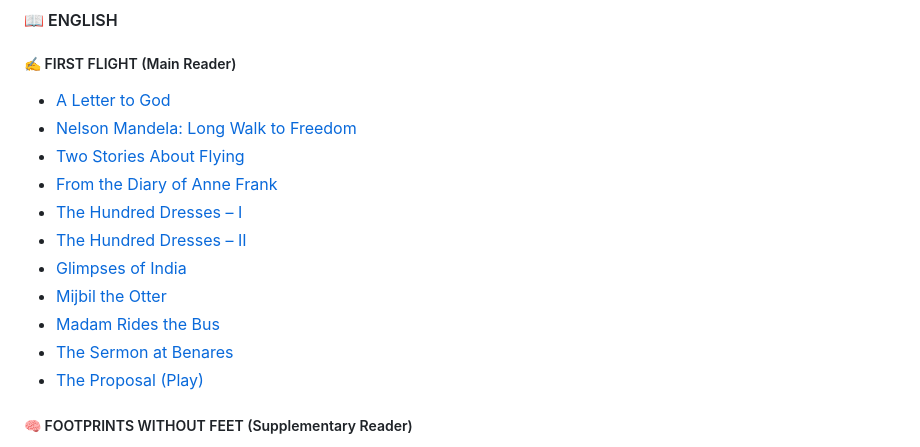
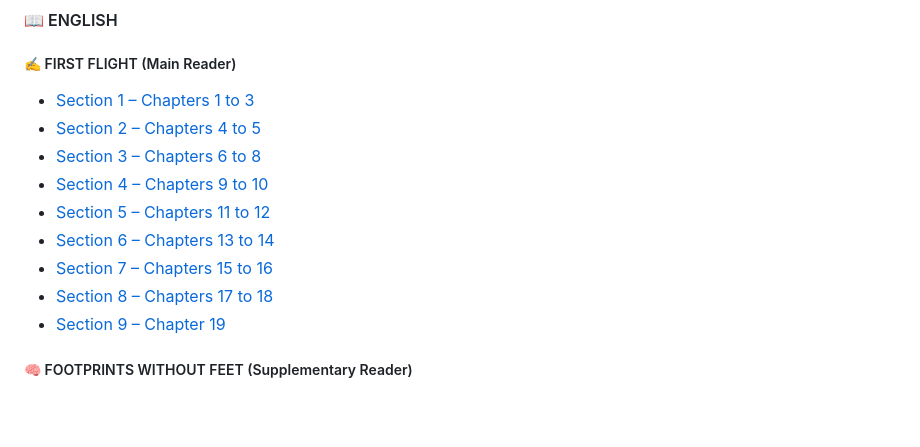
Before and after one commit to SlickMojang11/notebooks, a Markdown page: PDF-URLs.md, the part around the change. GitHub-like rendering; blank space fills up the shorter version.

Commit message:
Auto-commit: 2025-04-06 16:42:08

```diff
--- a/PDF-URLs.md
+++ b/PDF-URLs.md
@@ -65,17 +65,16 @@
 #### 📖 ENGLISH
 
 ##### ✍️ FIRST FLIGHT (Main Reader)
-- [A Letter to God](https://raw.githubusercontent.com/ubsr-official/notebooks/main/NCERT-PDF/ENGLISH/ENGLISH-FIRST_FLIGHT-A_LETTER_TO_GOD-1.pdf)
-- [Nelson Mandela: Long Walk to Freedom](https://raw.githubusercontent.com/ubsr-official/notebooks/main/NCERT-PDF/ENGLISH/ENGLISH-FIRST_FLIGHT-NELSON_MANDELA-2.pdf)
-- [Two Stories About Flying](https://raw.githubusercontent.com/ubsr-official/notebooks/main/NCERT-PDF/ENGLISH/ENGLISH-FIRST_FLIGHT-TWO_STORIES_ABOUT_FLYING-3.pdf)
-- [From the Diary of Anne Frank](https://raw.githubusercontent.com/ubsr-official/notebooks/main/NCERT-PDF/ENGLISH/ENGLISH-FIRST_FLIGHT-FROM_THE_DIARY_OF_ANNE_FRANK-4.pdf)
-- [The Hundred Dresses – I](https://raw.githubusercontent.com/ubsr-official/notebooks/main/NCERT-PDF/ENGLISH/ENGLISH-FIRST_FLIGHT-THE_HUNDRED_DRESSES_PART_1-5.pdf)
-- [The Hundred Dresses – II](https://raw.githubusercontent.com/ubsr-official/notebooks/main/NCERT-PDF/ENGLISH/ENGLISH-FIRST_FLIGHT-THE_HUNDRED_DRESSES_PART_2-6.pdf)
-- [Glimpses of India](https://raw.githubusercontent.com/ubsr-official/notebooks/main/NCERT-PDF/ENGLISH/ENGLISH-FIRST_FLIGHT-GLIMPSES_OF_INDIA-7.pdf)
-- [Mijbil the Otter](https://raw.githubusercontent.com/ubsr-official/notebooks/main/NCERT-PDF/ENGLISH/ENGLISH-FIRST_FLIGHT-MIJBIL_THE_OTTER-8.pdf)
-- [Madam Rides the Bus](https://raw.githubusercontent.com/ubsr-official/notebooks/main/NCERT-PDF/ENGLISH/ENGLISH-FIRST_FLIGHT-MADAM_RIDES_THE_BUS-9.pdf)
-- [The Sermon at Benares](https://raw.githubusercontent.com/ubsr-official/notebooks/main/NCERT-PDF/ENGLISH/ENGLISH-FIRST_FLIGHT-THE_SERMON_AT_BENARES-10.pdf)
-- [The Proposal (Play)](https://raw.githubusercontent.com/ubsr-official/notebooks/main/NCERT-PDF/ENGLISH/ENGLISH-FIRST_FLIGHT-THE_PROPOSAL-11.pdf)
+- [Section 1 – Chapters 1 to 3](https://raw.githubusercontent.com/ubsr-official/notebooks/main/NCERT-PDF/ENGLISH/FIRST-FLIGHT/ENGLISH-FIRST_FLIGHT-SECTION1-CH(1-3).pdf)
+- [Section 2 – Chapters 4 to 5](https://raw.githubusercontent.com/ubsr-official/notebooks/main/NCERT-PDF/ENGLISH/FIRST-FLIGHT/ENGLISH-FIRST_FLIGHT-SECTION2-CH(4-5).pdf)
+- [Section 3 – Chapters 6 to 8](https://raw.githubusercontent.com/ubsr-official/notebooks/main/NCERT-PDF/ENGLISH/FIRST-FLIGHT/ENGLISH-FIRST_FLIGHT-SECTION3-CH(6-8).pdf)
+- [Section 4 – Chapters 9 to 10](https://raw.githubusercontent.com/ubsr-official/notebooks/main/NCERT-PDF/ENGLISH/FIRST-FLIGHT/ENGLISH-FIRST_FLIGHT-SECTION4-CH(9-10).pdf)
+- [Section 5 – Chapters 11 to 12](https://raw.githubusercontent.com/ubsr-official/notebooks/main/NCERT-PDF/ENGLISH/FIRST-FLIGHT/ENGLISH-FIRST_FLIGHT-SECTION5-CH(11-12).pdf)
+- [Section 6 – Chapters 13 to 14](https://raw.githubusercontent.com/ubsr-official/notebooks/main/NCERT-PDF/ENGLISH/FIRST-FLIGHT/ENGLISH-FIRST_FLIGHT-SECTION6-CH(13-14).pdf)
+- [Section 7 – Chapters 15 to 16](https://raw.githubusercontent.com/ubsr-official/notebooks/main/NCERT-PDF/ENGLISH/FIRST-FLIGHT/ENGLISH-FIRST_FLIGHT-SECTION7-CH(15-16).pdf)
+- [Section 8 – Chapters 17 to 18](https://raw.githubusercontent.com/ubsr-official/notebooks/main/NCERT-PDF/ENGLISH/FIRST-FLIGHT/ENGLISH-FIRST_FLIGHT-SECTION8-CH(17-18).pdf)
+- [Section 9 – Chapter 19](https://raw.githubusercontent.com/ubsr-official/notebooks/main/NCERT-PDF/ENGLISH/FIRST-FLIGHT/ENGLISH-FIRST_FLIGHT-SECTION9-CH(19).pdf)
+
 
 ##### 🧠 FOOTPRINTS WITHOUT FEET (Supplementary Reader)
 - [A Triumph of Surgery](https://raw.githubusercontent.com/ubsr-official/notebooks/main/NCERT-PDF/ENGLISH/ENGLISH-FOOTPRINTS_WITHOUT_FEET-A_TRIUMPH_OF_SURGERY-1.pdf)
```
